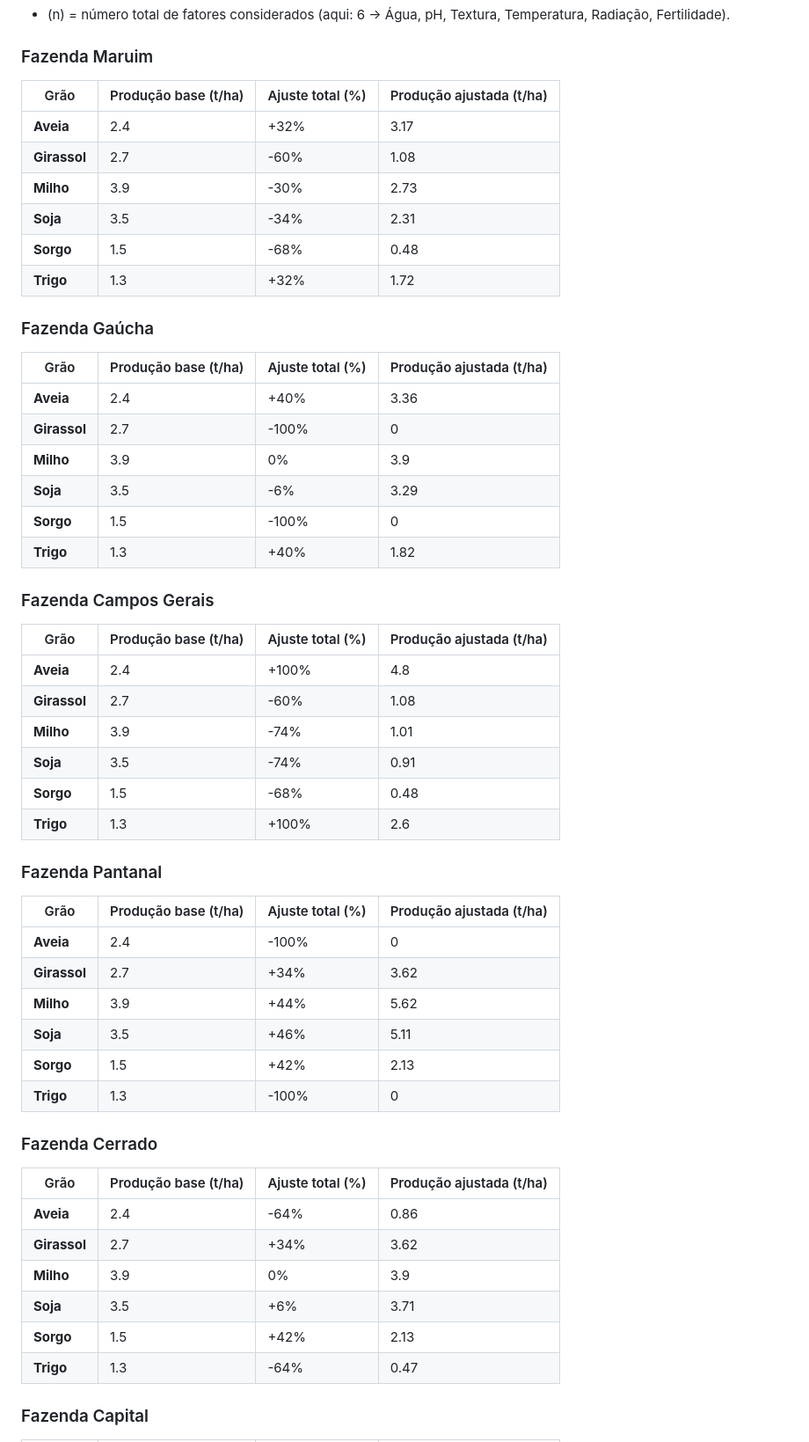
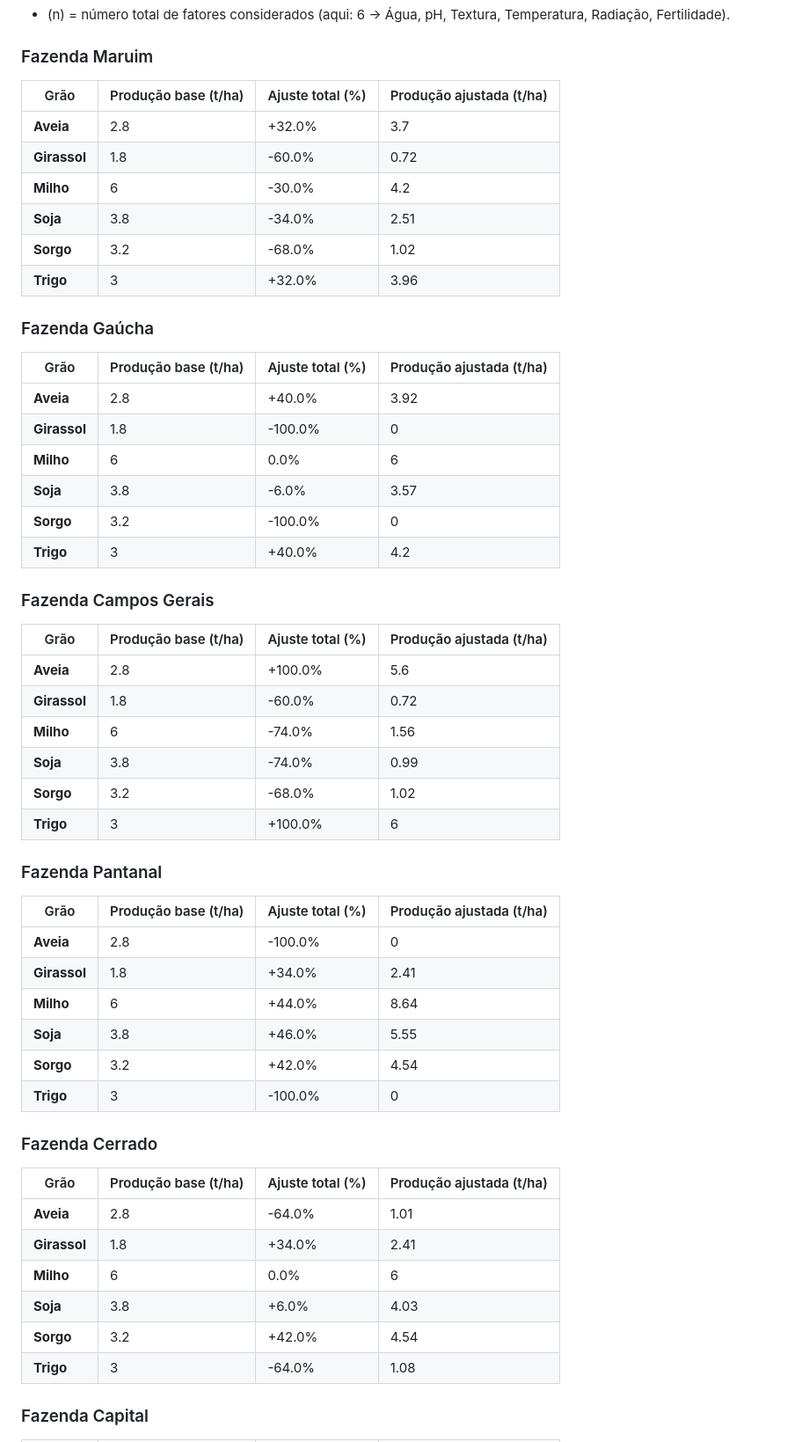
Before and after one commit to JaissonGroup/JaissonRacoes, a Markdown page: README.md, the part around one of its changes. Shown at 88% size. Drawn GitHub-style.

```diff
--- a/README.md
+++ b/README.md
@@ -136,58 +137,58 @@ $$
 
 
 ### Fazenda Maruim
-| Grão     |   Produção base (t/ha) |   Ajuste total (%) |   Produção ajustada (t/ha) |
-|----------|------------------------|--------------------|----------------------------|
-| **Aveia**    |                    2.4 |            +32%|                       3.17 |
-| **Girassol** |                    2.7 |           -60% |                       1.08 |
-| **Milho**    |                    3.9 |           -30% |                       2.73 |
-| **Soja**     |                    3.5 |           -34% |                       2.31 |
-| **Sorgo**    |                    1.5 |           -68% |                       0.48 |
-| **Trigo**    |                    1.3 |           +32% |                       1.72 |
+| Grão         |   Produção base (t/ha) | Ajuste total (%)   |   Produção ajustada (t/ha) |
+|--------------|------------------------|--------------------|----------------------------|
+| **Aveia**    |                    2.8 | +32.0%             |                       3.7  |
+| **Girassol** |                    1.8 | -60.0%             |                       0.72 |
+| **Milho**    |                    6   | -30.0%             |                       4.2  |
+| **Soja**     |                    3.8 | -34.0%             |                       2.51 |
+| **Sorgo**    |                    3.2 | -68.0%             |                       1.02 |
+| **Trigo**    |                    3   | +32.0%             |                       3.96 |
 
 
 ### Fazenda Gaúcha
-| Grão     |   Produção base (t/ha) |   Ajuste total (%) |   Produção ajustada (t/ha) |
-|----------|------------------------|--------------------|----------------------------|
-| **Aveia**    |                    2.4 |           +40% |                       3.36 |
-| **Girassol** |                    2.7 |          -100% |                       0    |
-| **Milho**    |                    3.9 |             0% |                       3.9  |
-| **Soja**     |                    3.5 |            -6% |                       3.29 |
-| **Sorgo**    |                    1.5 |          -100% |                       0    |
-| **Trigo**    |                    1.3 |           +40% |                       1.82 |
+| Grão         |   Produção base (t/ha) | Ajuste total (%)   |   Produção ajustada (t/ha) |
+|--------------|------------------------|--------------------|----------------------------|
+| **Aveia**    |                    2.8 | +40.0%             |                       3.92 |
+| **Girassol** |                    1.8 | -100.0%            |                       0    |
+| **Milho**    |                    6   | 0.0%               |                       6    |
+| **Soja**     |                    3.8 | -6.0%              |                       3.57 |
+| **Sorgo**    |                    3.2 | -100.0%            |                       0    |
+| **Trigo**    |                    3   | +40.0%             |                       4.2  |
 
 
 ### Fazenda Campos Gerais
-| Grão     |   Produção base (t/ha) |   Ajuste total (%) |   Produção ajustada (t/ha) |
-|----------|------------------------|--------------------|----------------------------|
-| **Aveia**    |                    2.4 |          +100% |                       4.8  |
-| **Girassol** |                    2.7 |           -60% |                       1.08 |
-| **Milho**    |                    3.9 |           -74% |                       1.01 |
-| **Soja**     |                    3.5 |           -74% |                       0.91 |
-| **Sorgo**    |                    1.5 |           -68% |                       0.48 |
-| **Trigo**    |                    1.3 |          +100% |                       2.6  |
+| Grão         |   Produção base (t/ha) | Ajuste total (%)   |   Produção ajustada (t/ha) |
+|--------------|------------------------|--------------------|----------------------------|
+| **Aveia**    |                    2.8 | +100.0%            |                       5.6  |
+| **Girassol** |                    1.8 | -60.0%             |                       0.72 |
+| **Milho**    |                    6   | -74.0%             |                       1.56 |
+| **Soja**     |                    3.8 | -74.0%             |                       0.99 |
+| **Sorgo**    |                    3.2 | -68.0%             |                       1.02 |
+| **Trigo**    |                    3   | +100.0%            |                       6    |
 
 
 ### Fazenda Pantanal
-| Grão     |   Produção base (t/ha) |   Ajuste total (%) |   Produção ajustada (t/ha) |
-|----------|------------------------|--------------------|----------------------------|
-| **Aveia**    |                    2.4 |          -100% |                       0    |
-| **Girassol** |                    2.7 |           +34% |                       3.62 |
-| **Milho**    |                    3.9 |           +44% |                       5.62 |
-| **Soja**     |                    3.5 |           +46% |                       5.11 |
-| **Sorgo**    |                    1.5 |           +42% |                       2.13 |
-| **Trigo**    |                    1.3 |          -100% |                       0    |
+| Grão         |   Produção base (t/ha) | Ajuste total (%)   |   Produção ajustada (t/ha) |
+|--------------|------------------------|--------------------|----------------------------|
+| **Aveia**    |                    2.8 | -100.0%            |                       0    |
+| **Girassol** |                    1.8 | +34.0%             |                       2.41 |
+| **Milho**    |                    6   | +44.0%             |                       8.64 |
+| **Soja**     |                    3.8 | +46.0%             |                       5.55 |
+| **Sorgo**    |                    3.2 | +42.0%             |                       4.54 |
+| **Trigo**    |                    3   | -100.0%            |                       0    |
 
 
 ### Fazenda Cerrado
-| Grão     |   Produção base (t/ha) |   Ajuste total (%) |   Produção ajustada (t/ha) |
-|----------|------------------------|--------------------|----------------------------|
-| **Aveia**    |                    2.4 |           -64% |                       0.86 |
-| **Girassol** |                    2.7 |           +34% |                       3.62 |
-| **Milho**    |                    3.9 |             0% |                       3.9  |
-| **Soja**     |                    3.5 |            +6% |                       3.71 |
-| **Sorgo**    |                    1.5 |           +42% |                       2.13 |
-| **Trigo**    |                    1.3 |           -64% |                       0.47 |
+| Grão         |   Produção base (t/ha) | Ajuste total (%)   |   Produção ajustada (t/ha) |
+|--------------|------------------------|--------------------|----------------------------|
+| **Aveia**    |                    2.8 | -64.0%             |                       1.01 |
+| **Girassol** |                    1.8 | +34.0%             |                       2.41 |
+| **Milho**    |                    6   | 0.0%               |                       6    |
+| **Soja**     |                    3.8 | +6.0%              |                       4.03 |
+| **Sorgo**    |                    3.2 | +42.0%             |                       4.54 |
+| **Trigo**    |                    3   | -64.0%             |                       1.08 |
 
 
 ### Fazenda Capital
```
Also changed, not shown: other parts of README.md (+31 -17 lines).
